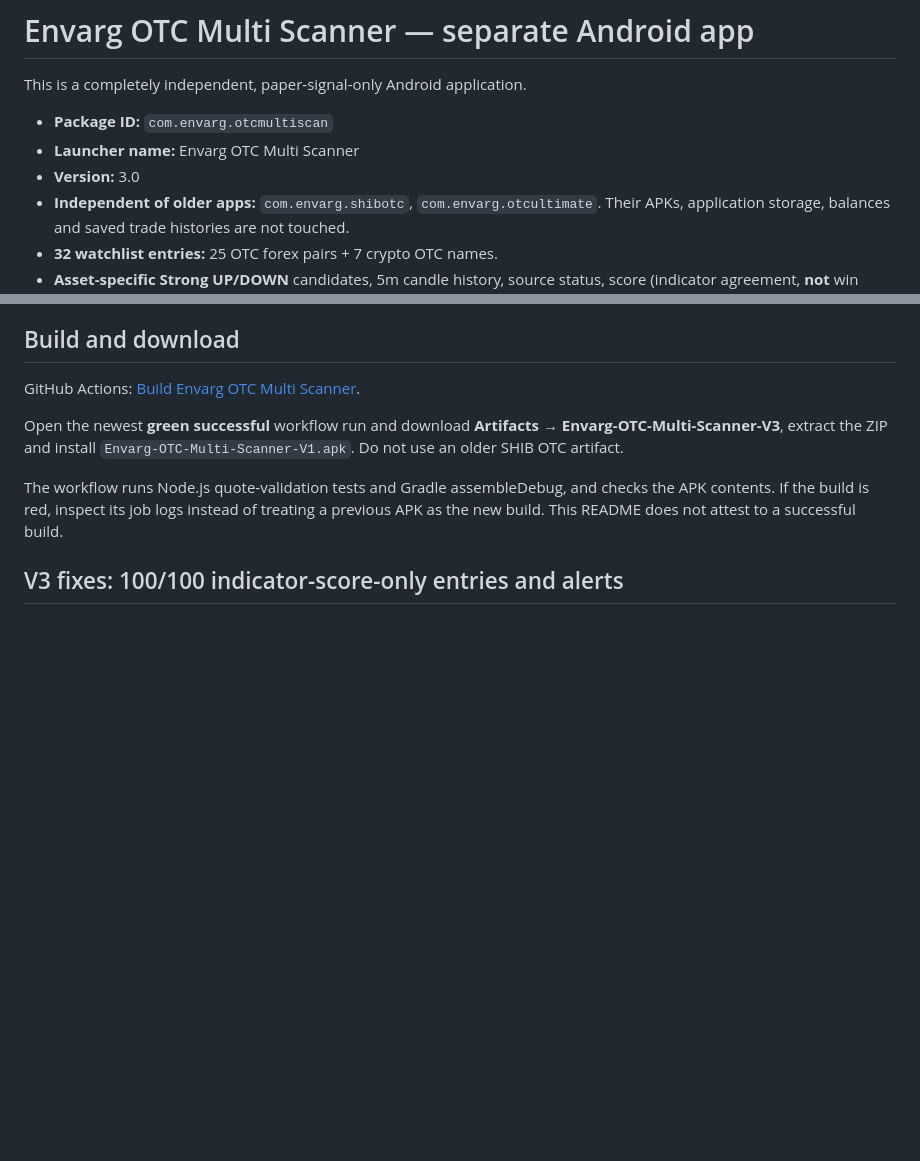
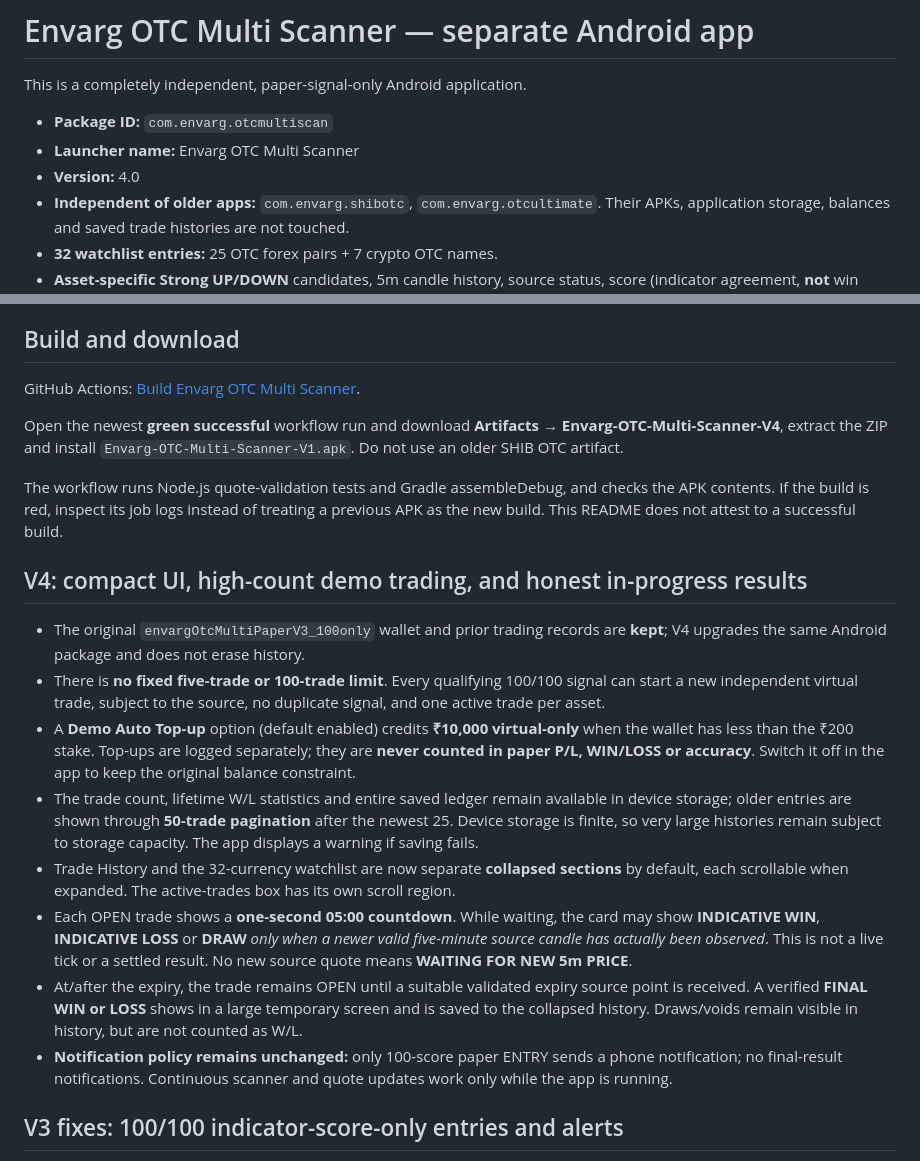
Before and after one commit to dwivedigaurav51-debug/Gaurav-data-save, a Markdown page: olymp-otc-multiscan/README.md, 2 parts joined by grey strips. Drawn GitHub-style; blank space fills up the shorter version.

Commit message:
Document V4 uncapped paper trades, refill funding disclosure, folded UI, provisional vs final result and 5m quote limitations

```diff
--- a/olymp-otc-multiscan/README.md
+++ b/olymp-otc-multiscan/README.md
@@ -4,7 +4,7 @@ This is a completely independent, paper-signal-only Android application.
 
 - **Package ID:** `com.envarg.otcmultiscan`
 - **Launcher name:** Envarg OTC Multi Scanner
-- **Version:** 3.0
+- **Version:** 4.0
 - **Independent of older apps:** `com.envarg.shibotc`, `com.envarg.otcultimate`. Their APKs, application storage, balances and saved trade histories are not touched.
 - **32 watchlist entries:** 25 OTC forex pairs + 7 crypto OTC names.
 - **Asset-specific Strong UP/DOWN** candidates, 5m candle history, source status, score (indicator agreement, **not** win probability), ticker name, price, local candle time and de-duplicated local alert history.
@@ -17,9 +17,20 @@ This is a completely independent, paper-signal-only Android application.
 
 GitHub Actions: [Build Envarg OTC Multi Scanner](https://github.com/dwivedigaurav51-debug/Gaurav-data-save/actions/workflows/build-envarg-otc-multiscanner.yml).
 
-Open the newest **green successful** workflow run and download **Artifacts → Envarg-OTC-Multi-Scanner-V3**, extract the ZIP and install `Envarg-OTC-Multi-Scanner-V1.apk`. Do not use an older SHIB OTC artifact.
+Open the newest **green successful** workflow run and download **Artifacts → Envarg-OTC-Multi-Scanner-V4**, extract the ZIP and install `Envarg-OTC-Multi-Scanner-V1.apk`. Do not use an older SHIB OTC artifact.
 
 The workflow runs Node.js quote-validation tests and Gradle assembleDebug, and checks the APK contents. If the build is red, inspect its job logs instead of treating a previous APK as the new build. This README does not attest to a successful build.
+
+## V4: compact UI, high-count demo trading, and honest in-progress results
+
+- The original `envargOtcMultiPaperV3_100only` wallet and prior trading records are **kept**; V4 upgrades the same Android package and does not erase history.
+- There is **no fixed five-trade or 100-trade limit**. Every qualifying 100/100 signal can start a new independent virtual trade, subject to the source, no duplicate signal, and one active trade per asset.
+- A **Demo Auto Top-up** option (default enabled) credits **₹10,000 virtual-only** when the wallet has less than the ₹200 stake. Top-ups are logged separately; they are **never counted in paper P/L, WIN/LOSS or accuracy**. Switch it off in the app to keep the original balance constraint.
+- The trade count, lifetime W/L statistics and entire saved ledger remain available in device storage; older entries are shown through **50-trade pagination** after the newest 25. Device storage is finite, so very large histories remain subject to storage capacity. The app displays a warning if saving fails.
+- Trade History and the 32-currency watchlist are now separate **collapsed sections** by default, each scrollable when expanded. The active-trades box has its own scroll region.
+- Each OPEN trade shows a **one-second 05:00 countdown**. While waiting, the card may show **INDICATIVE WIN**, **INDICATIVE LOSS** or **DRAW** *only when a newer valid five-minute source candle has actually been observed*. This is not a live tick or a settled result. No new source quote means **WAITING FOR NEW 5m PRICE**.
+- At/after the expiry, the trade remains OPEN until a suitable validated expiry source point is received. A verified **FINAL WIN or LOSS** shows in a large temporary screen and is saved to the collapsed history. Draws/voids remain visible in history, but are not counted as W/L.
+- **Notification policy remains unchanged:** only 100-score paper ENTRY sends a phone notification; no final-result notifications. Continuous scanner and quote updates work only while the app is running.
 
 ## V3 fixes: 100/100 indicator-score-only entries and alerts
 
```
